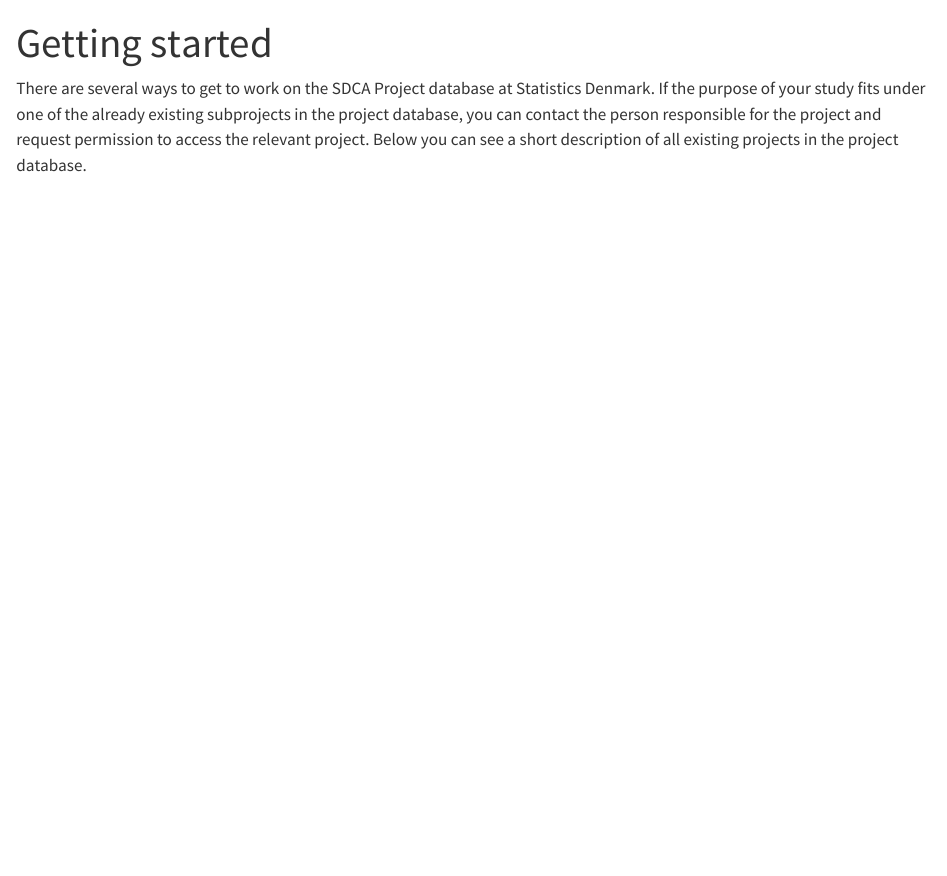
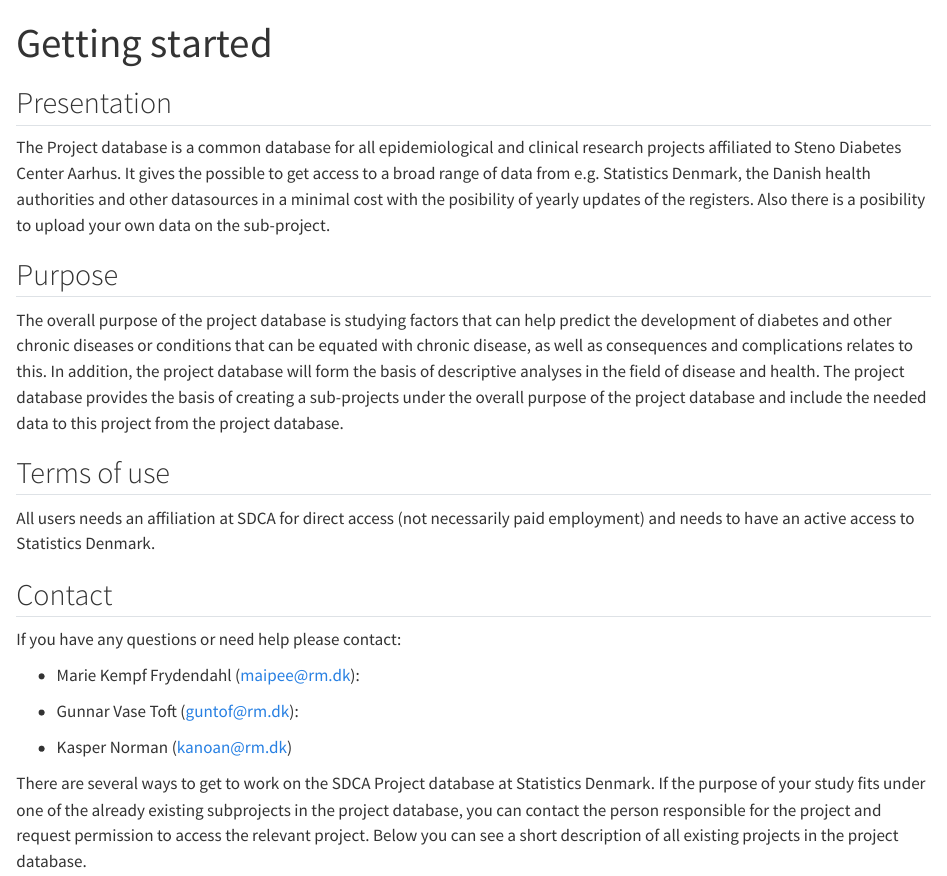
Before and after one commit to steno-aarhus/registers-project-database, a Quarto document (getting-started/index.qmd): the page in a window 1100 px wide, from its top. Rendered offline with R 4.5, knitr and Pandoc in place of Quarto, with nearby package versions.

Commit message:
Update index.qmd

```diff
--- a/getting-started/index.qmd
+++ b/getting-started/index.qmd
@@ -3,6 +3,44 @@
 
 description: Information on how to get started working on the project database
 ---
+
+## Presentation
+
+The Project database is a common database for all epidemiological and
+clinical research projects affiliated to Steno Diabetes Center Aarhus.
+It gives the possible to get access to a broad range of data from e.g.
+Statistics Denmark, the Danish health authorities and other datasources
+in a minimal cost with the posibility of yearly updates of the
+registers. Also there is a posibility to upload your own data on the
+sub-project.
+
+## Purpose
+
+The overall purpose of the project database is studying factors that can
+help predict the development of diabetes and other chronic diseases or
+conditions that can be equated with chronic disease, as well as
+consequences and complications relates to this. In addition, the project
+database will form the basis of descriptive analyses in the field of
+disease and health. The project database provides the basis of creating
+a sub-projects under the overall purpose of the project database and
+include the needed data to this project from the project database.
+
+## Terms of use
+
+All users needs an affiliation at SDCA for direct access (not
+necessarily paid employment) and needs to have an active access to
+Statistics Denmark.
+
+## Contact
+
+If you have any questions or need help please contact:
+
+-   Marie Kempf Frydendahl
+    ([maipee\@rm.dk](mailto:maipee@rm.dk){.email}):
+
+-   Gunnar Vase Toft ([guntof\@rm.dk](mailto:guntof@rm.dk){.email}):
+
+-   Kasper Norman ([kanoan\@rm.dk](mailto:kanoan@rm.dk){.email})
 
 There are several ways to get to work on the SDCA Project database at Statistics Denmark.  If the purpose of your study fits under one of the already existing subprojects in the project database, you can contact the person responsible for the project and request permission to access the relevant project. Below you can see a short description of all existing projects in the project database.
 
```
